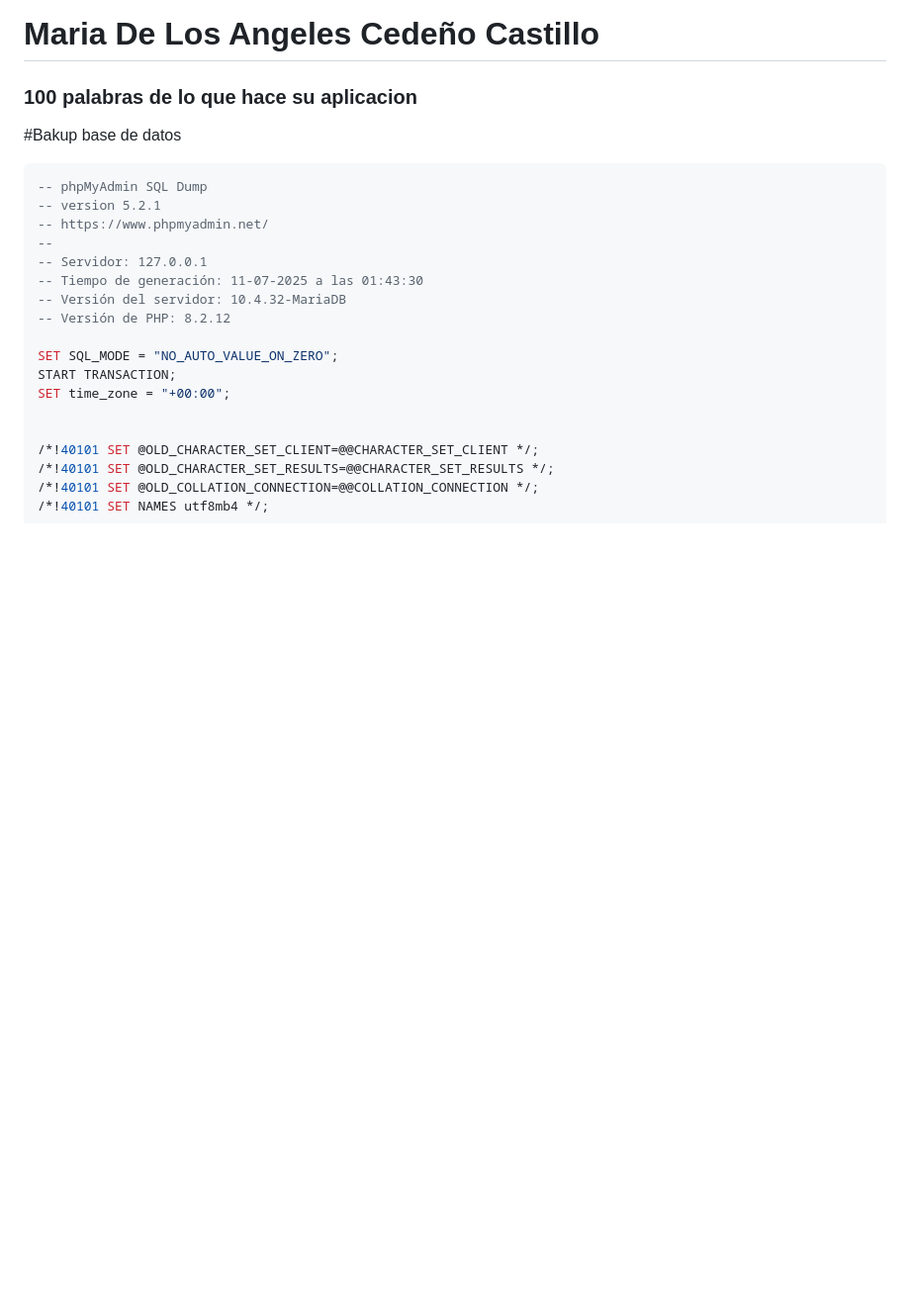
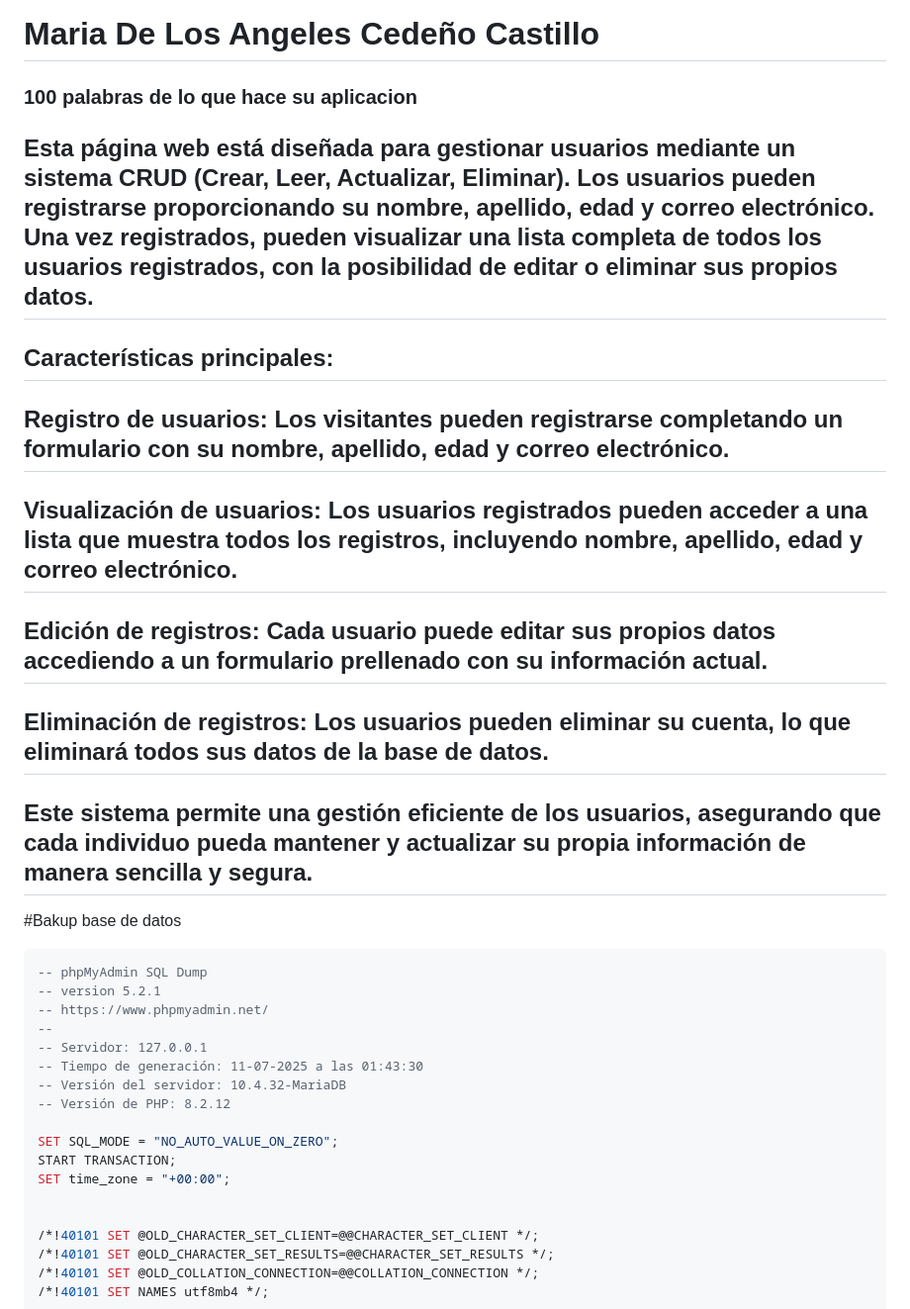
Before and after one commit to mariangeles05/Project_Finally, a Markdown page: README.md, the part around the change. Shown at 99% size. Rendered like a GitHub page; blank space fills up the shorter version.

````diff
--- a/README.md
+++ b/README.md
@@ -1,7 +1,18 @@
 ###### 100 palabras de lo que hace su aplicacion
 # Maria De Los Angeles Cedeño Castillo
 ### 100 palabras de lo que hace su aplicacion
+## Esta página web está diseñada para gestionar usuarios mediante un sistema CRUD (Crear, Leer, Actualizar, Eliminar). Los usuarios pueden registrarse proporcionando su nombre, apellido, edad y correo electrónico. Una vez registrados, pueden visualizar una lista completa de todos los usuarios registrados, con la posibilidad de editar o eliminar sus propios datos.
+## Características principales:
 
+## Registro de usuarios: Los visitantes pueden registrarse completando un formulario con su nombre, apellido, edad y correo electrónico.
+
+## Visualización de usuarios: Los usuarios registrados pueden acceder a una lista que muestra todos los registros, incluyendo nombre, apellido, edad y correo electrónico.
+
+## Edición de registros: Cada usuario puede editar sus propios datos accediendo a un formulario prellenado con su información actual.
+
+## Eliminación de registros: Los usuarios pueden eliminar su cuenta, lo que eliminará todos sus datos de la base de datos.
+
+## Este sistema permite una gestión eficiente de los usuarios, asegurando que cada individuo pueda mantener y actualizar su propia información de manera sencilla y segura.
 #Bakup base de datos
 
 ```sql
````
